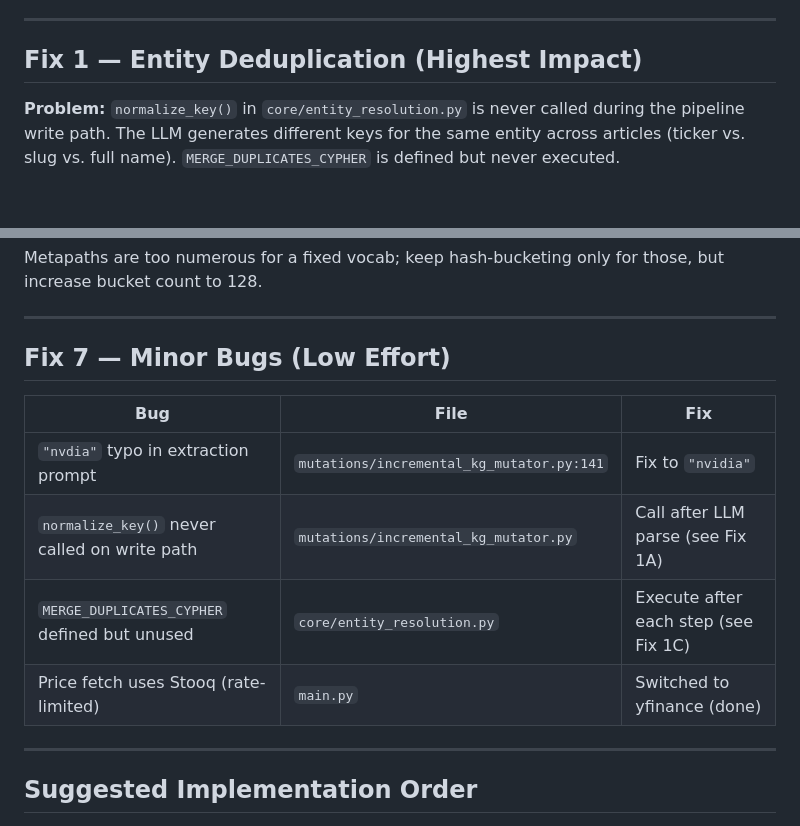
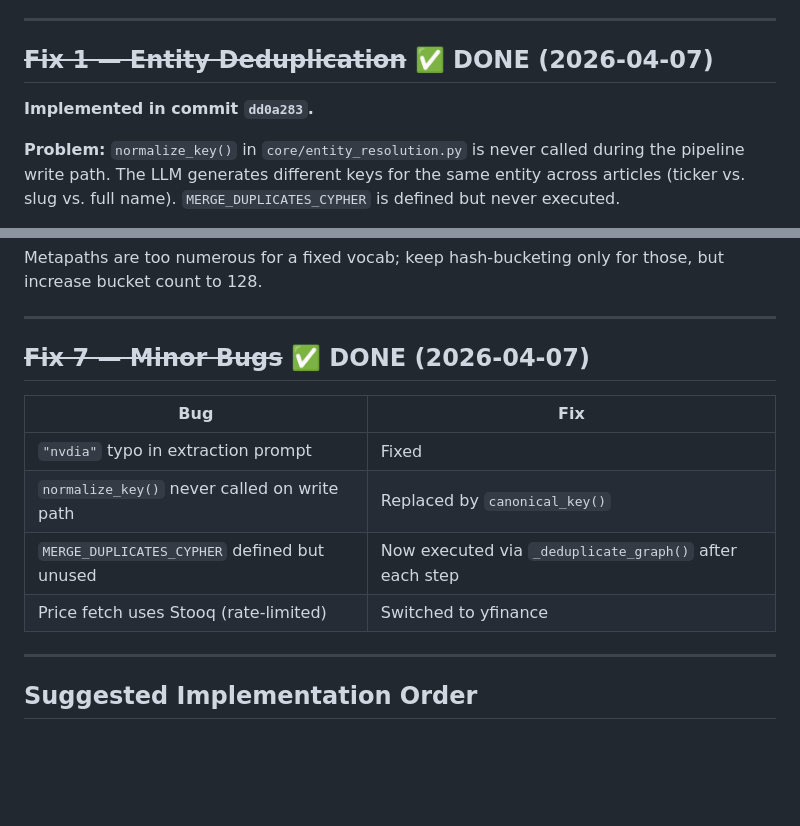
Before and after one commit to jjfrackowiak/finance-kg-builder, a Markdown page: kg_builder_llm/IMPROVEMENT_PLAN.md, 2 parts joined by grey strips. Rendered like a GitHub page; blank space fills up the shorter version.

Commit message:
mark Fix 1 and Fix 7 as done in improvement plan
Co-Authored-By: Claude Sonnet 4.6 <noreply@anthropic.com>

```diff
--- a/kg_builder_llm/IMPROVEMENT_PLAN.md
+++ b/kg_builder_llm/IMPROVEMENT_PLAN.md
@@ -17,7 +17,9 @@ The pipeline runs but produces a semantically broken graph:
 
 ---
 
-## Fix 1 — Entity Deduplication (Highest Impact)
+## ~~Fix 1 — Entity Deduplication~~ ✅ DONE (2026-04-07)
+
+**Implemented in commit `dd0a283`.**
 
 **Problem:** `normalize_key()` in `core/entity_resolution.py` is never called during the pipeline write path. The LLM generates different keys for the same entity across articles (ticker vs. slug vs. full name). `MERGE_DUPLICATES_CYPHER` is defined but never executed.
 
@@ -221,14 +223,14 @@ Metapaths are too numerous for a fixed vocab; keep hash-bucketing only for those
 
 ---
 
-## Fix 7 — Minor Bugs (Low Effort)
+## ~~Fix 7 — Minor Bugs~~ ✅ DONE (2026-04-07)
 
-| Bug | File | Fix |
-|-----|------|-----|
-| `"nvdia"` typo in extraction prompt | `mutations/incremental_kg_mutator.py:141` | Fix to `"nvidia"` |
-| `normalize_key()` never called on write path | `mutations/incremental_kg_mutator.py` | Call after LLM parse (see Fix 1A) |
-| `MERGE_DUPLICATES_CYPHER` defined but unused | `core/entity_resolution.py` | Execute after each step (see Fix 1C) |
-| Price fetch uses Stooq (rate-limited) | `main.py` | Switched to yfinance (done) |
+| Bug | Fix |
+|-----|-----|
+| `"nvdia"` typo in extraction prompt | Fixed |
+| `normalize_key()` never called on write path | Replaced by `canonical_key()` |
+| `MERGE_DUPLICATES_CYPHER` defined but unused | Now executed via `_deduplicate_graph()` after each step |
+| Price fetch uses Stooq (rate-limited) | Switched to yfinance |
 
 ---
 
```
